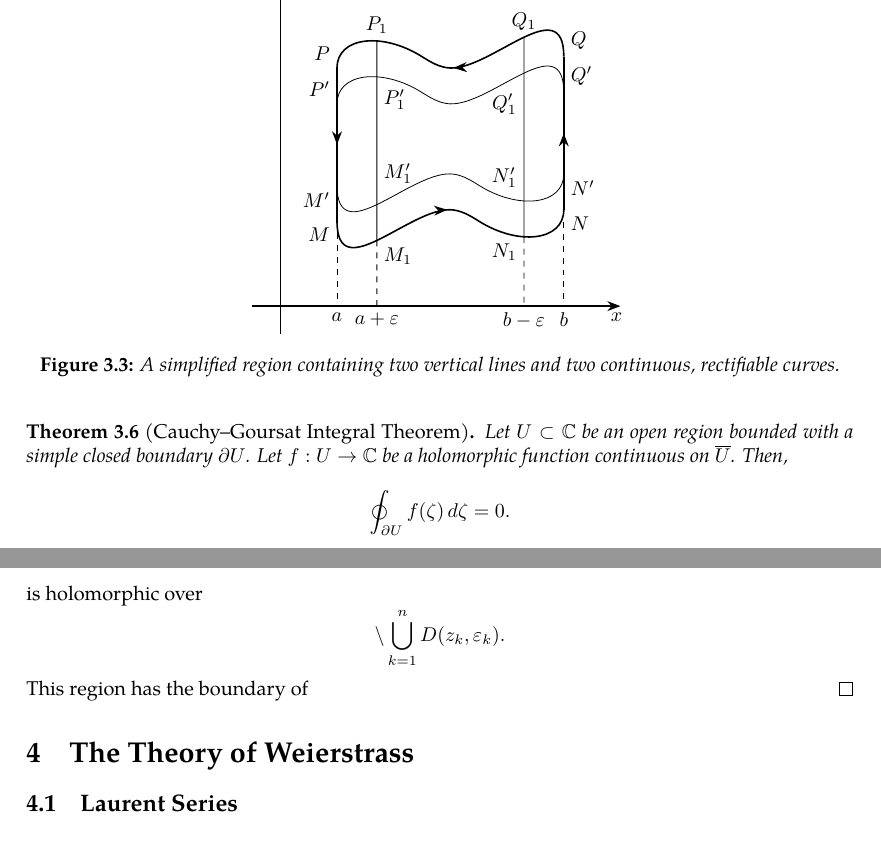
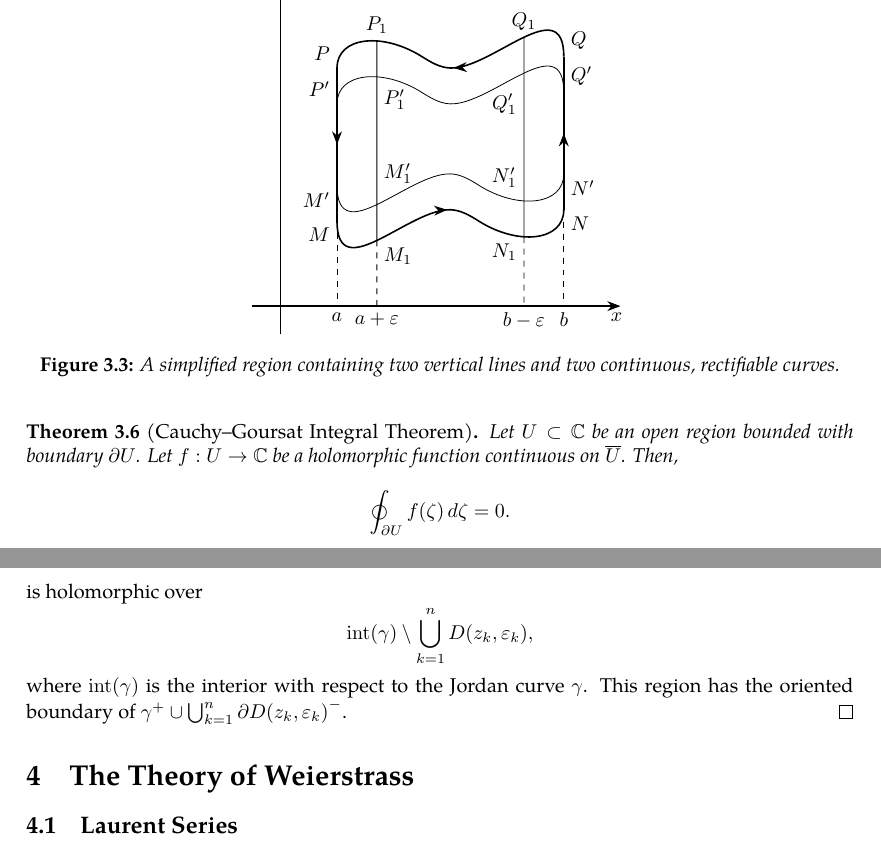
Before and after one commit to slipperking/complex-analysis-latex, a LaTeX document (main.tex): two parts of pages 27 and 40 of 40, joined at a grey line, cut so that both start at the same text. Compiled offline with pdfLaTeX.

Commit message:
overleaf_to_git (Thu Jun  5 14:45:00 2025 -0700): update main.tex from r7394 to r7408

```diff
--- a/main.tex
+++ b/main.tex
@@ -679,7 +679,7 @@ When Cauchy famously published \autoref{thm:cauchyintegralformula} and \autoref{
     Comparing the above equation with equation \eqref{eq:cauchyintegraltheoremoversimplyconnectedset_trianglelowerbound}, \[\frac{M}{4^n}<\frac{\varepsilon L}{4^n},\quad M<\varepsilon L.\] Since \(\Delta\) is rectifiable, \(L\) is finite, and letting \(\varepsilon\to0\), we find that \(M\to0\). Then, for every triangle in \(U\), the integral vanishes, and equations \eqref{eq:cauchyintegraltheoremoversimplyconnectedset_chainvanishingstatement} and \eqref{eq:cauchyintegraltheoremoversimplyconnectedset_chaindefinition} follow.
 \end{proof}
 \begin{theorem}[Cauchy--Goursat Integral Theorem]\label{thm:cauchygoursattheorem}
-    Let \(U\subset\mathbb{C}\) be an open region bounded with a simple closed boundary \(\partial U\). Let \(f:U\to\mathbb{C}\) be a holomorphic function continuous on \(\overline{U}\). Then, \[\oint_{\partial U}f(\zeta)\ddzeta=0.\]
+    Let \(U\subset\mathbb{C}\) be an open region bounded with boundary \(\partial U\). Let \(f:U\to\mathbb{C}\) be a holomorphic function continuous on \(\overline{U}\). Then, \[\oint_{\partial U}f(\zeta)\ddzeta=0.\]
 \end{theorem}
 \begin{proof}
     Since \(\partial U\notin U\) and \(f(z)\) are not necessarily holomorphic over \(\overline{U}\), we cannot directly apply \autoref{lemma:cauchyintegraltheoremoversimplyconnectedset}.
@@ -1027,8 +1027,8 @@ We will introduce a fundamental application of Liouville's Theorem (\autoref{thm
     Let \(\Gamma\) be the image of \(\gamma\) under \(f\). Then, \(k=\frac{1}{2\pi}\Delta_\Gamma\arg(f)\), where \(\Delta_\Gamma\arg f=\Delta_{\gamma}\arg f(z)\) is the total change in argument of \(f(z)\) as \(z\) traverses \(\gamma\).
 \end{theorem}
 \begin{proof}
-    Let \(z_1,z_2,\ldots,z_n\) be the zeros enclosed within \(\gamma\), with multiplicities \(k_1,k_2,\ldots,k_n\) respectively. There exist disks centered around each zero with radii \(\varepsilon_1,\ldots,\varepsilon_n\) respectively, such that each disk is disjoint and contained in the interior of \(\gamma\). The function \[\frac{f'(z)}{f(z)}\] is holomorphic over \[\setminus\bigcup_{k=1}^n D\paren{z_k,\varepsilon_k}.\]
-    This region has the boundary of \(\)
+    Let \(z_1,z_2,\ldots,z_n\) be the zeros enclosed within \(\gamma\), with multiplicities \(k_1,k_2,\ldots,k_n\) respectively. There exist disks centered around each zero with radii \(\varepsilon_1,\ldots,\varepsilon_n\) respectively, such that each disk is disjoint and contained in the interior of \(\gamma\). The function \[\frac{f'(z)}{f(z)}\] is holomorphic over \[\mathrm{int}\paren{\gamma}\setminus\bigcup_{k=1}^n D\paren{z_k,\varepsilon_k},\] where \(\mathrm{int}\paren{\gamma}\) is the interior with respect to the Jordan curve \(\gamma\).
+    This region has the oriented boundary of \(\gamma^+\cup\bigcup_{k=1}^n\partial D\paren{z_k,\varepsilon_k}^-\).
 \end{proof}
 
 \section{The Theory of Weierstrass}
```
Also changed, not shown: main.tex (2 more changed lines).
